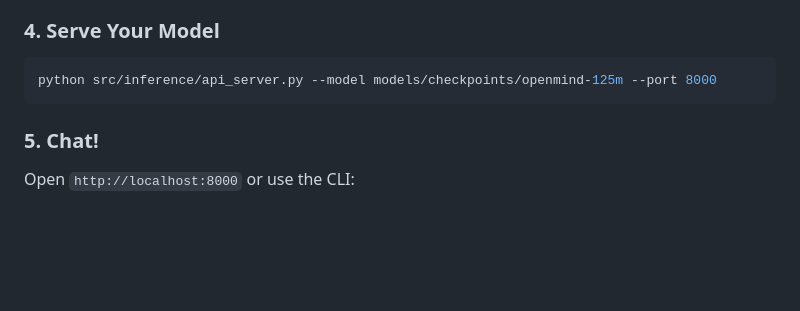
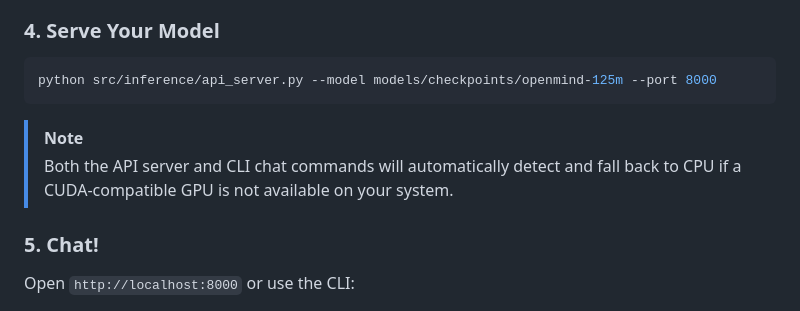
Before and after one commit to RACHIT2025/OpenMind, a Markdown page: README.md, the part around the change. GitHub-like rendering; blank space fills up the shorter version.

Commit message:
docs: clarify CPU fallback support for inference

````diff
--- a/README.md
+++ b/README.md
@@ -60,6 +60,8 @@ See the [Google Colab Training Guide](#-google-colab-training-guide) below for s
 ```bash
 python src/inference/api_server.py --model models/checkpoints/openmind-125m --port 8000
 ```
+> [!NOTE]
+> Both the API server and CLI chat commands will automatically detect and fall back to CPU if a CUDA-compatible GPU is not available on your system.
 
 ### 5. Chat!
 Open `http://localhost:8000` or use the CLI:
````
